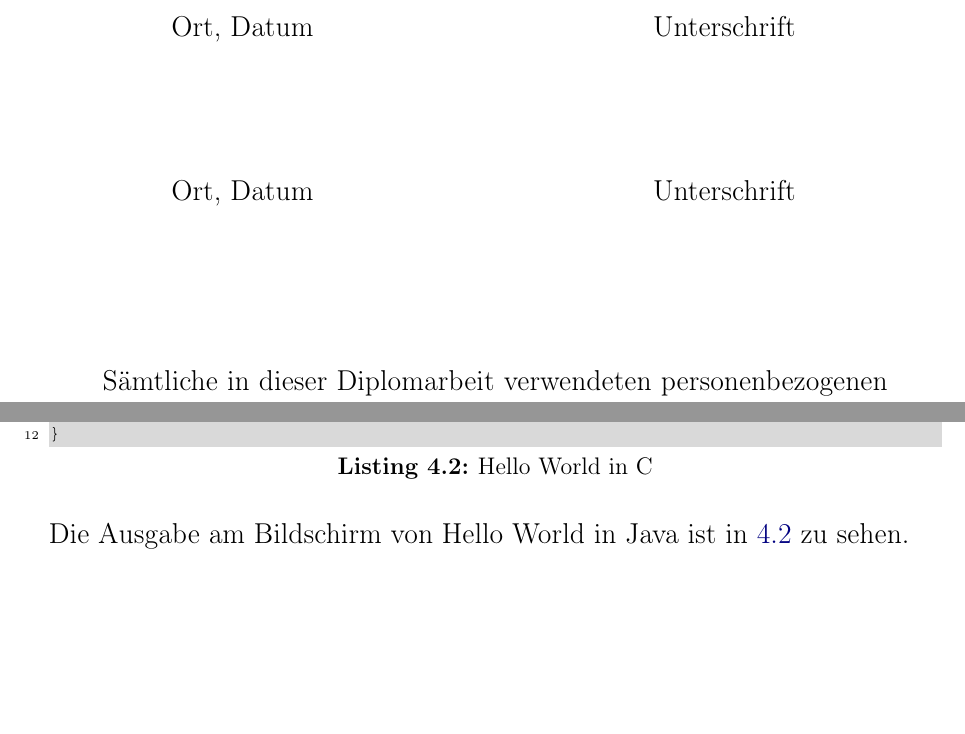
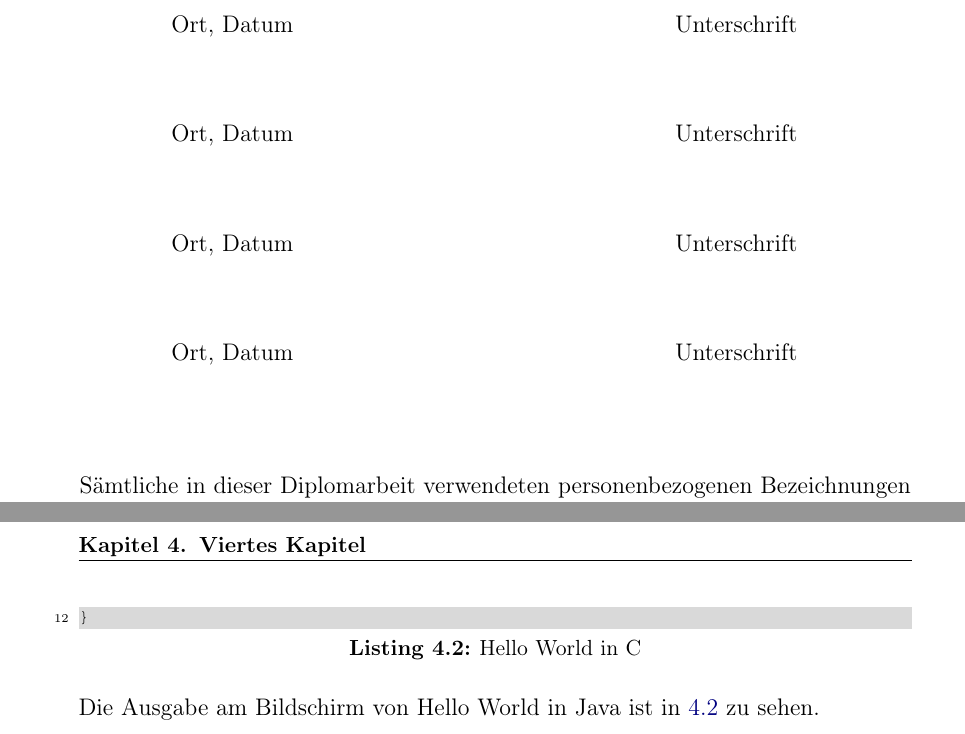
Before and after one commit to philipmichel/vorlage-diplomarbeit-latex, a LaTeX thesis (diplom.tex, which reads extras/eidesstattliche.tex): two parts of pages 2 and 17 of 20, joined at a grey line, cut so that both start at the same text, the shorter picture padded with empty space. Compiled offline with pdfLaTeX; an older LaTeX class or package is replaced by its successor.

Commit message:
+ overleaf prep

```diff
--- a/extras/eidesstattliche.tex
+++ b/extras/eidesstattliche.tex
@@ -8 +8,2 @@ Wir versichern, dass wir die vorliegende Arbeit selbstst\"andig und ohne fremde
 
+\vspace{1.2cm}
@@ -10,13 +10,19 @@ Wir versichern, dass wir die vorliegende Arbeit selbstst\"andig und ohne fremde
 
-\vspace{2cm}
+\hspace{1.5cm} Ort, Datum \hfill Unterschrift \hspace{1.5cm}
 
-\hspace{2cm} Ort, Datum \hfill Unterschrift \hspace{2cm}
+\vspace{1.2cm}
 
-\vspace{2cm}
+\hspace{1.5cm} Ort, Datum \hfill Unterschrift \hspace{1.5cm}
 
-\hspace{2cm} Ort, Datum \hfill Unterschrift \hspace{2cm}
+\vspace{1.2cm}
 
-\vspace{2cm}
+\hspace{1.5cm} Ort, Datum \hfill Unterschrift \hspace{1.5cm}
+
+\vspace{1.2cm}
+
+\hspace{1.5cm} Ort, Datum \hfill Unterschrift \hspace{1.5cm}
+
+\vspace{1.2cm}
 
 \begin{center}
 S\"amtliche in dieser Diplomarbeit verwendeten personenbezogenen Bezeichnungen sind geschlechtsneutral zu verstehen.
```
Also changed, not shown: diplom.tex (+15 -0 lines), extras/header.tex (+0 -15 lines), diplom.pdf, extras/eidesstattliche.tex (5 more changed lines).
